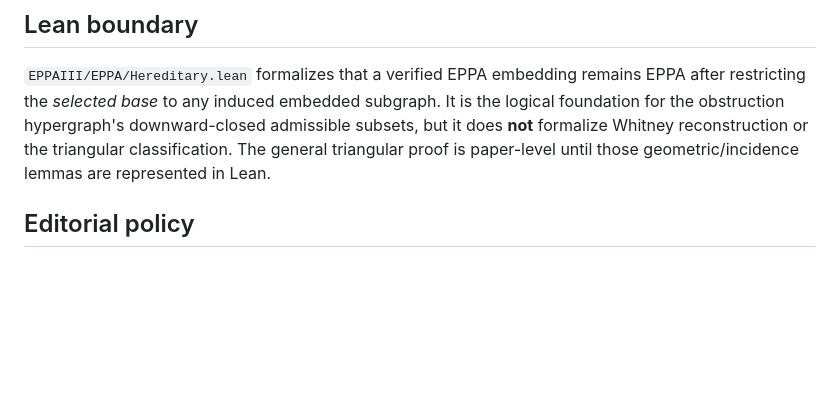
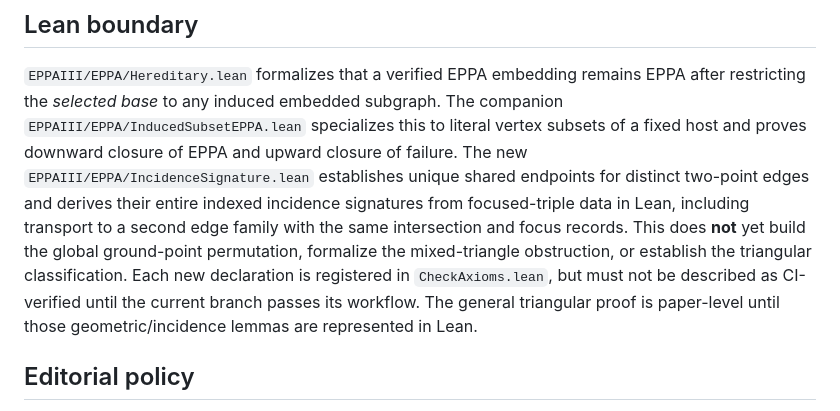
Before and after one commit to janhubicka/EPPA-III, a Markdown page: validation/triangular-obstacle-proof-20261107.md, the part around the change. Drawn GitHub-style; blank space fills up the shorter version.

Commit message:
Update proof-boundary note with incidence signatures and selected-subset EPPA statements

```diff
--- a/validation/triangular-obstacle-proof-20261107.md
+++ b/validation/triangular-obstacle-proof-20261107.md
@@ -96,10 +96,17 @@ above is the reconstruction argument, not extrapolation from them.
 
 `EPPAIII/EPPA/Hereditary.lean` formalizes that a verified EPPA
 embedding remains EPPA after restricting the *selected base* to any
-induced embedded subgraph. It is the logical foundation for the
-obstruction hypergraph's downward-closed admissible subsets, but it
-does **not** formalize Whitney reconstruction or the triangular
-classification. The general triangular proof is paper-level until
+induced embedded subgraph. The companion `EPPAIII/EPPA/InducedSubsetEPPA.lean` specializes
+this to literal vertex subsets of a fixed host and proves downward closure
+of EPPA and upward closure of failure. The new
+`EPPAIII/EPPA/IncidenceSignature.lean` establishes unique shared
+endpoints for distinct two-point edges and derives their entire indexed
+incidence signatures from focused-triple data in Lean, including transport
+to a second edge family with the same intersection and focus records.
+This does **not** yet build the global ground-point permutation, formalize
+the mixed-triangle obstruction, or establish the triangular classification.
+Each new declaration is registered in `CheckAxioms.lean`, but must not
+be described as CI-verified until the current branch passes its workflow. The general triangular proof is paper-level until
 those geometric/incidence lemmas are represented in Lean.
 
 ## Editorial policy
```
